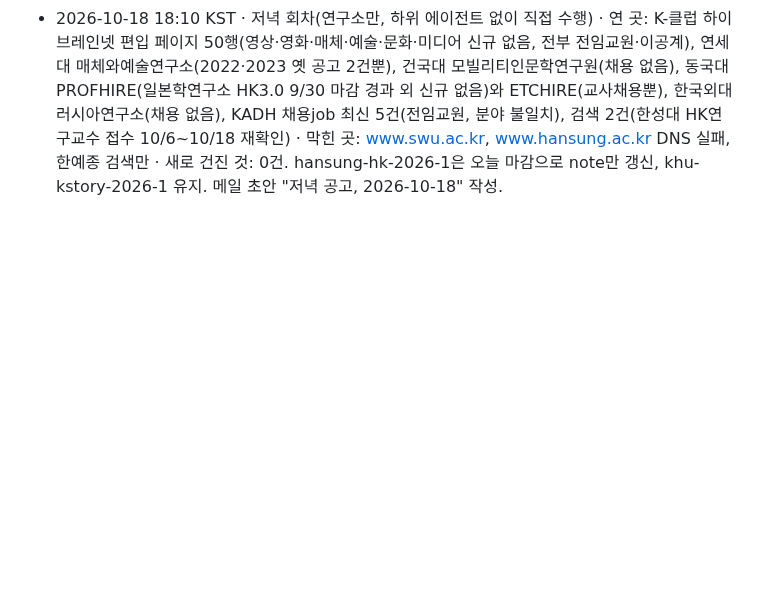
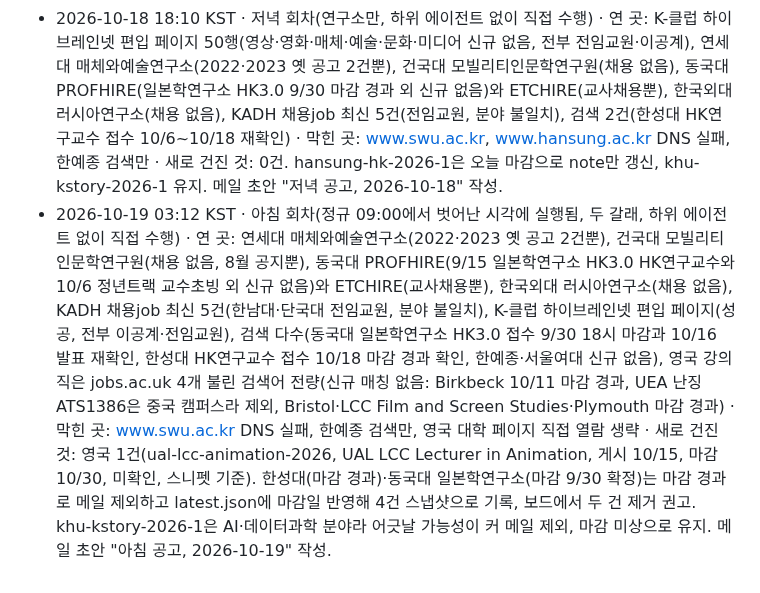
Before and after one commit to eeruwang/loggia, a Markdown page: jobs/log.md, the part around the change. Rendered like a GitHub page; blank space fills up the shorter version.

Commit message:
jobs: 2026-10-19 아침 회차 로그

```diff
--- a/jobs/log.md
+++ b/jobs/log.md
@@ -39,3 +39,4 @@
 - 2026-10-17 18:14 KST · 저녁 회차(연구소만, 하위 에이전트 없이 직접 수행) · 연 곳: 연세대 매체와예술연구소(2022·2023 옛 공고 2건뿐), 건국대 모빌리티인문학연구원(채용 없음, 8월 공지뿐), 동국대 PROFHIRE(9/15 일본학연구소 HK3.0 HK연구교수와 10/6 정년트랙 교수초빙 외 신규 없음)와 ETCHIRE(교사채용뿐), 한국외대 러시아연구소(7월 공지뿐), KADH 채용job 최신 5건(한남대·단국대 전임교원, 분야 불일치), 검색 3건(한성대 HK연구교수 접수 10/18 마감 스니펫 재확인) · 막힌 곳: K-클럽 503, www.swu.ac.kr DNS 실패, www.hansung.ac.kr DNS 실패, 한예종 검색만 · 새로 건진 것: 0건. dgu-hallyu-2026-1은 마감 10/16이 지나 제외. hansung-hk-2026-1(10/18 내일, 미확인)과 khu-kstory-2026-1(마감 미상, 미확인) 유지, 동국대 일본학연구소 HK3.0 HK연구교수는 접수 9/30 마감으로 이미 지났을 가능성이 크나 마감일이 목록에서 안 보여 dgu-japan-hk-2026-1로 미확인 표시해 올림(보드에서 제거 권고). latest.json에 3건 스냅샷 기록. 영국 강의직 갈래는 돌지 않음.
 - 2026-10-18 03:10 KST · 아침 회차(정규 09:00에서 벗어난 시각에 실행됨, 두 갈래, 하위 에이전트 없이 직접 수행) · 연 곳: 연세대 매체와예술연구소(2022·2023 옛 공고 2건뿐), 건국대 모빌리티인문학연구원(채용 없음, 8월 공지뿐), 동국대 PROFHIRE(9/15 일본학연구소 HK3.0 HK연구교수와 10/6 정년트랙 교수초빙 외 신규 없음)와 ETCHIRE(교사채용뿐), 한국외대 러시아연구소(7월 공지뿐), KADH 채용job 최신 5건(한남대·단국대 전임교원, 분야 불일치), K-클럽 하이브레인넷 편입 페이지 50행 전수(성공, 영상·영화·매체·예술·문화·미디어 신규 없음, 전부 전임교원·이공계), 검색 6건(한성대 HK연구교수 접수 10/18 마감 스니펫 재확인, 한예종·서울여대 신규 없음), 영국 강의직은 jobs.ac.uk 4개 불린 검색어 전량(신규 매칭 없음: Birkbeck 10/11 마감 경과, UEA 2건은 중국 난징 캠퍼스라 제외, QMUL·Hull·Bristol·Wolverhampton 마감 경과) · 막힌 곳: www.swu.ac.kr DNS 실패, www.hansung.ac.kr DNS 실패, 한예종 검색만, 영국 대학 페이지 직접 열람 생략, ual-lcc-animation-2026(10/30)은 검색으로 재확인하지 못함 · 새로 건진 것: 0건. hansung-hk-2026-1(10/18 오늘, 미확인)·khu-kstory-2026-1(마감 미상, 미확인)은 변동 없어 latest.json 재작성 생략. 동국대 일본학연구소 HK3.0(9/30 마감 경과)은 메일 제외. 메일 초안 "아침 공고, 2026-10-18" 작성(Gmail에 "공고" 초안 없음 확인).
 - 2026-10-18 18:10 KST · 저녁 회차(연구소만, 하위 에이전트 없이 직접 수행) · 연 곳: K-클럽 하이브레인넷 편입 페이지 50행(영상·영화·매체·예술·문화·미디어 신규 없음, 전부 전임교원·이공계), 연세대 매체와예술연구소(2022·2023 옛 공고 2건뿐), 건국대 모빌리티인문학연구원(채용 없음), 동국대 PROFHIRE(일본학연구소 HK3.0 9/30 마감 경과 외 신규 없음)와 ETCHIRE(교사채용뿐), 한국외대 러시아연구소(채용 없음), KADH 채용job 최신 5건(전임교원, 분야 불일치), 검색 2건(한성대 HK연구교수 접수 10/6~10/18 재확인) · 막힌 곳: www.swu.ac.kr, www.hansung.ac.kr DNS 실패, 한예종 검색만 · 새로 건진 것: 0건. hansung-hk-2026-1은 오늘 마감으로 note만 갱신, khu-kstory-2026-1 유지. 메일 초안 "저녁 공고, 2026-10-18" 작성.
+- 2026-10-19 03:12 KST · 아침 회차(정규 09:00에서 벗어난 시각에 실행됨, 두 갈래, 하위 에이전트 없이 직접 수행) · 연 곳: 연세대 매체와예술연구소(2022·2023 옛 공고 2건뿐), 건국대 모빌리티인문학연구원(채용 없음, 8월 공지뿐), 동국대 PROFHIRE(9/15 일본학연구소 HK3.0 HK연구교수와 10/6 정년트랙 교수초빙 외 신규 없음)와 ETCHIRE(교사채용뿐), 한국외대 러시아연구소(채용 없음), KADH 채용job 최신 5건(한남대·단국대 전임교원, 분야 불일치), K-클럽 하이브레인넷 편입 페이지(성공, 전부 이공계·전임교원), 검색 다수(동국대 일본학연구소 HK3.0 접수 9/30 18시 마감과 10/16 발표 재확인, 한성대 HK연구교수 접수 10/18 마감 경과 확인, 한예종·서울여대 신규 없음), 영국 강의직은 jobs.ac.uk 4개 불린 검색어 전량(신규 매칭 없음: Birkbeck 10/11 마감 경과, UEA 난징 ATS1386은 중국 캠퍼스라 제외, Bristol·LCC Film and Screen Studies·Plymouth 마감 경과) · 막힌 곳: www.swu.ac.kr DNS 실패, 한예종 검색만, 영국 대학 페이지 직접 열람 생략 · 새로 건진 것: 영국 1건(ual-lcc-animation-2026, UAL LCC Lecturer in Animation, 게시 10/15, 마감 10/30, 미확인, 스니펫 기준). 한성대(마감 경과)·동국대 일본학연구소(마감 9/30 확정)는 마감 경과로 메일 제외하고 latest.json에 마감일 반영해 4건 스냅샷으로 기록, 보드에서 두 건 제거 권고. khu-kstory-2026-1은 AI·데이터과학 분야라 어긋날 가능성이 커 메일 제외, 마감 미상으로 유지. 메일 초안 "아침 공고, 2026-10-19" 작성.
```
